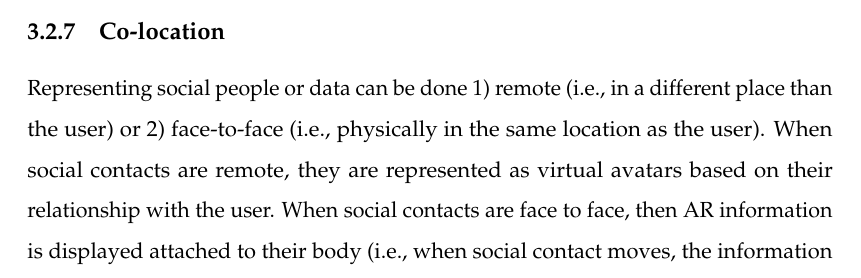
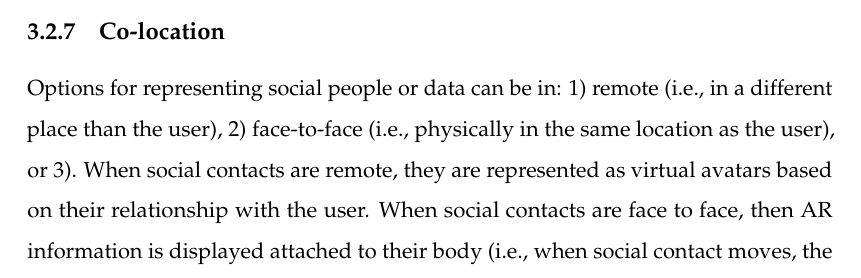
Before and after one commit to an83/Alaeddin-s-Thesis, a LaTeX thesis (main.tex, which reads Chapters/30-continuum.tex): part of page 62 of 137, cut so that both start at the same text. Compiled offline with pdfLaTeX.

Commit message:
Update on Overleaf.

```diff
--- a/Chapters/30-continuum.tex
+++ b/Chapters/30-continuum.tex
@@ -157,7 +157,10 @@ The data shared with contact could be shared in a synchronous way, where both sh
 
 \subsection{Co-location}
 
-Representing social people or data can be done 1) remote (i.e., in a different place than the user) or 2) face-to-face (i.e., physically in the same location as the user). When social contacts are remote, they are represented as virtual avatars based on their relationship with the user. When social contacts are face to face, then AR information is displayed attached to their body (i.e., when social contact moves, the information moves with them).
+Options for representing social people or data can be in:
+1) remote (i.e., in a different place than the user),
+2) face-to-face (i.e., physically in the same location as the user), or
+3). When social contacts are remote, they are represented as virtual avatars based on their relationship with the user. When social contacts are face to face, then AR information is displayed attached to their body (i.e., when social contact moves, the information moves with them).
 An example of a semi face-to-face interaction was described in a Black Mirror\footnote{http://www.imdb.com/title/tt2085059/} episode "White Christmas" where a person could 'block' another co-located person by blurring them out in their AR view of the real world.
 
 \begin{figure}[h]
```
